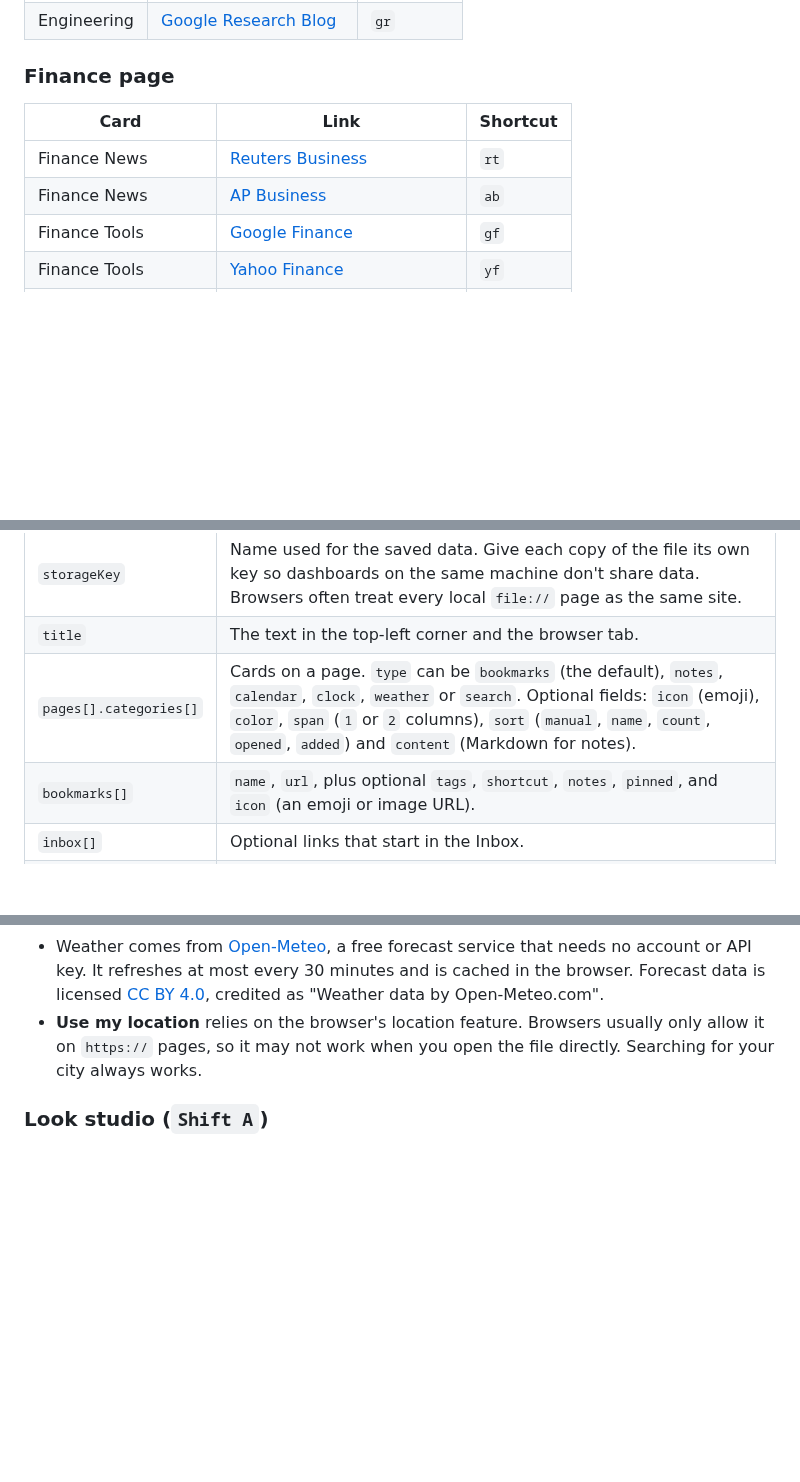
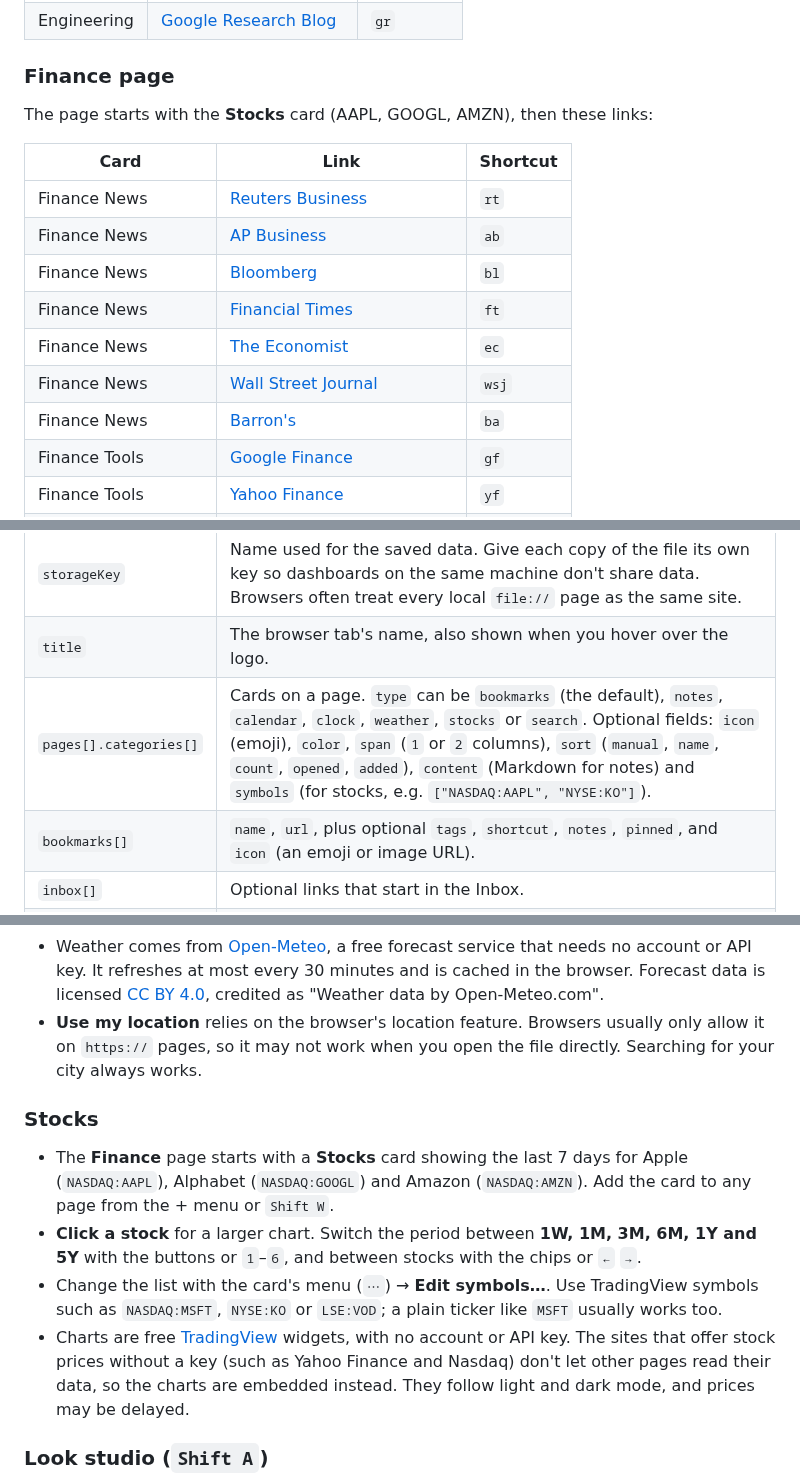
Before and after one commit to eugenelim/chevron, a Markdown page: README.md, 3 parts joined by grey strips. Rendered like a GitHub page; blank space fills up the shorter version.

```diff
--- a/README.md
+++ b/README.md
@@ -139,10 +149,17 @@ These come with the file. Type a shortcut on the dashboard to open the link. You
 
 ### Finance page
 
+The page starts with the **Stocks** card (AAPL, GOOGL, AMZN), then these links:
+
 | Card | Link | Shortcut |
 | --- | --- | --- |
 | Finance News | [Reuters Business](https://www.reuters.com/business/) | `rt` |
 | Finance News | [AP Business](https://apnews.com/business) | `ab` |
+| Finance News | [Bloomberg](https://www.bloomberg.com/) | `bl` |
+| Finance News | [Financial Times](https://www.ft.com/) | `ft` |
+| Finance News | [The Economist](https://www.economist.com/) | `ec` |
+| Finance News | [Wall Street Journal](https://www.wsj.com/) | `wsj` |
+| Finance News | [Barron's](https://www.barrons.com/) | `ba` |
 | Finance Tools | [Google Finance](https://www.google.com/finance/) | `gf` |
 | Finance Tools | [Yahoo Finance](https://finance.yahoo.com/) | `yf` |
 | Finance Tools | [TradingView](https://www.tradingview.com/) | `tv` |
@@ -215,8 +228,8 @@ It holds plain JSON with the pages, categories, bookmarks, clocks, search finder
 | Field | Meaning |
 | --- | --- |
 | `storageKey` | Name used for the saved data. Give each copy of the file its own key so dashboards on the same machine don't share data. Browsers often treat every local `file://` page as the same site. |
-| `title` | The text in the top-left corner and the browser tab. |
-| `pages[].categories[]` | Cards on a page. `type` can be `bookmarks` (the default), `notes`, `calendar`, `clock`, `weather` or `search`. Optional fields: `icon` (emoji), `color`, `span` (`1` or `2` columns), `sort` (`manual`, `name`, `count`, `opened`, `added`) and `content` (Markdown for notes). |
+| `title` | The browser tab's name, also shown when you hover over the logo. |
+| `pages[].categories[]` | Cards on a page. `type` can be `bookmarks` (the default), `notes`, `calendar`, `clock`, `weather`, `stocks` or `search`. Optional fields: `icon` (emoji), `color`, `span` (`1` or `2` columns), `sort` (`manual`, `name`, `count`, `opened`, `added`), `content` (Markdown for notes) and `symbols` (for stocks, e.g. `["NASDAQ:AAPL", "NYSE:KO"]`). |
 | `bookmarks[]` | `name`, `url`, plus optional `tags`, `shortcut`, `notes`, `pinned`, and `icon` (an emoji or image URL). |
 | `inbox[]` | Optional links that start in the Inbox. |
 | `clocks[]` | `label` and an IANA `timeZone`, such as `America/Chicago` (switches between CST and CDT on its own), `Europe/London` or `Asia/Singapore`. Add `lat`, `lon` and `unit` (`celsius` or `fahrenheit`) to show that city's weather. |
@@ -308,6 +322,13 @@ Add them from the + menu or with `Shift W`:
 - Choose °C or °F per city, 12- or 24-hour time, and whether to show seconds and the date. Weather can be turned off entirely.
 - Weather comes from [Open-Meteo](https://open-meteo.com/), a free forecast service that needs no account or API key. It refreshes at most every 30 minutes and is cached in the browser. Forecast data is licensed [CC BY 4.0](https://creativecommons.org/licenses/by/4.0/), credited as "Weather data by Open-Meteo.com".
 - **Use my location** relies on the browser's location feature. Browsers usually only allow it on `https://` pages, so it may not work when you open the file directly. Searching for your city always works.
+
+### Stocks
+
+- The **Finance** page starts with a **Stocks** card showing the last 7 days for Apple (`NASDAQ:AAPL`), Alphabet (`NASDAQ:GOOGL`) and Amazon (`NASDAQ:AMZN`). Add the card to any page from the + menu or `Shift W`.
+- **Click a stock** for a larger chart. Switch the period between **1W, 1M, 3M, 6M, 1Y and 5Y** with the buttons or `1`–`6`, and between stocks with the chips or `←` `→`.
+- Change the list with the card's menu (`⋯`) → **Edit symbols…**. Use TradingView symbols such as `NASDAQ:MSFT`, `NYSE:KO` or `LSE:VOD`; a plain ticker like `MSFT` usually works too.
+- Charts are free [TradingView](https://www.tradingview.com/) widgets, with no account or API key. The sites that offer stock prices without a key (such as Yahoo Finance and Nasdaq) don't let other pages read their data, so the charts are embedded instead. They follow light and dark mode, and prices may be delayed.
 
 ### Look studio (`Shift A`)
 
```
Also changed, not shown: other parts of README.md (+20 -9 lines), docs/screenshot.png, 3 other files.
